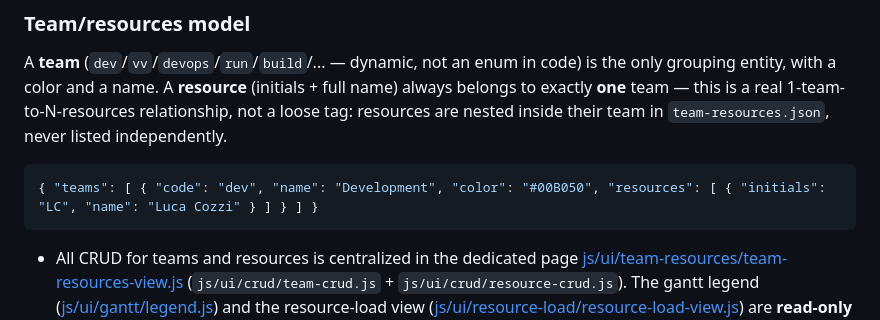
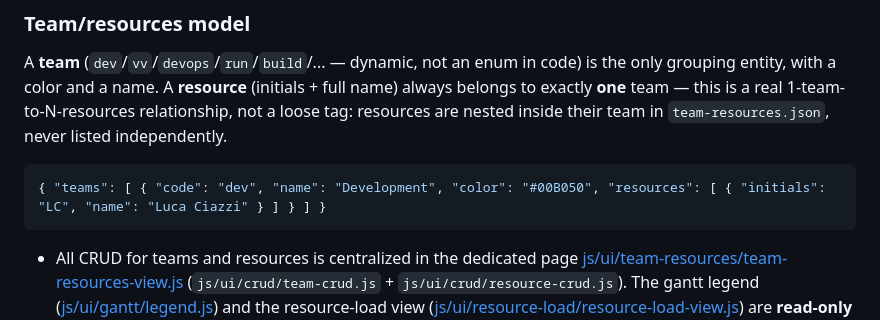
Before and after one commit to alexscarcella/Weavo, a Markdown page: CLAUDE.md, the part around the change. Drawn GitHub-style.

````diff
--- a/CLAUDE.md
+++ b/CLAUDE.md
@@ -150,7 +150,7 @@ exactly **one** team — this is a real 1-team-to-N-resources relationship, not
 resources are nested inside their team in `team-resources.json`, never listed independently.
 
 ```json
-{ "teams": [ { "code": "dev", "name": "Development", "color": "#00B050", "resources": [ { "initials": "LC", "name": "Luca Cozzi" } ] } ] }
+{ "teams": [ { "code": "dev", "name": "Development", "color": "#00B050", "resources": [ { "initials": "LC", "name": "Luca Ciazzi" } ] } ] }
 ```
 
 - All CRUD for teams and resources is centralized in the dedicated page
````
